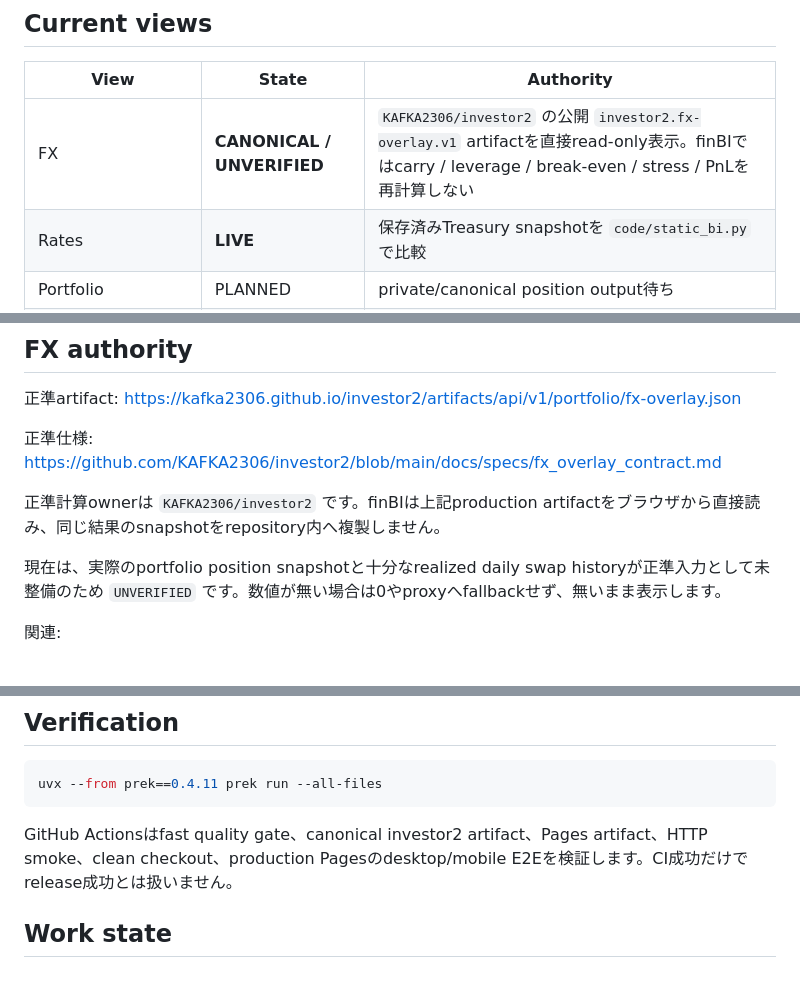
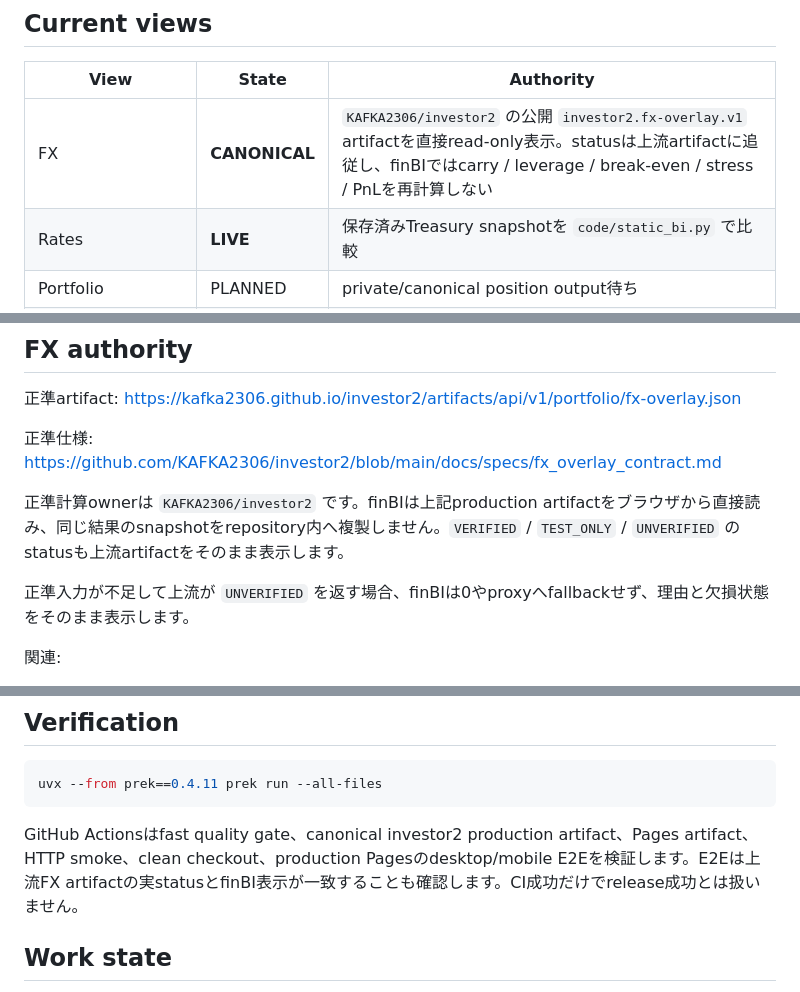
Before and after one commit to KAFKA2306/finBI, a Markdown page: README.md, 3 parts joined by grey strips. GitHub-like rendering.

Commit message:
docs: make FX status follow upstream artifact

````diff
--- a/README.md
+++ b/README.md
@@ -17,7 +17,7 @@ canonical data / analytics
 
 | View | State | Authority |
 |---|---|---|
-| FX | **CANONICAL / UNVERIFIED** | `KAFKA2306/investor2` の公開 `investor2.fx-overlay.v1` artifactを直接read-only表示。finBIではcarry / leverage / break-even / stress / PnLを再計算しない |
+| FX | **CANONICAL** | `KAFKA2306/investor2` の公開 `investor2.fx-overlay.v1` artifactを直接read-only表示。statusは上流artifactに追従し、finBIではcarry / leverage / break-even / stress / PnLを再計算しない |
 | Rates | **LIVE** | 保存済みTreasury snapshotを `code/static_bi.py` で比較 |
 | Portfolio | PLANNED | private/canonical position output待ち |
 | Frontier | PLANNED | investor2 canonical frontier output待ち |
@@ -33,9 +33,9 @@ https://kafka2306.github.io/investor2/artifacts/api/v1/portfolio/fx-overlay.json
 正準仕様:
 https://github.com/KAFKA2306/investor2/blob/main/docs/specs/fx_overlay_contract.md
 
-正準計算ownerは `KAFKA2306/investor2` です。finBIは上記production artifactをブラウザから直接読み、同じ結果のsnapshotをrepository内へ複製しません。
+正準計算ownerは `KAFKA2306/investor2` です。finBIは上記production artifactをブラウザから直接読み、同じ結果のsnapshotをrepository内へ複製しません。`VERIFIED` / `TEST_ONLY` / `UNVERIFIED` のstatusも上流artifactをそのまま表示します。
 
-現在は、実際のportfolio position snapshotと十分なrealized daily swap historyが正準入力として未整備のため `UNVERIFIED` です。数値が無い場合は0やproxyへfallbackせず、無いまま表示します。
+正準入力が不足して上流が `UNVERIFIED` を返す場合、finBIは0やproxyへfallbackせず、理由と欠損状態をそのまま表示します。
 
 関連:
 - https://github.com/KAFKA2306/investor2/issues/251
@@ -67,7 +67,7 @@ snapshotのsource、observed range、retrieved_at、availabilityが不足・矛
 uvx --from prek==0.4.11 prek run --all-files
 ```
 
-GitHub Actionsはfast quality gate、canonical investor2 artifact、Pages artifact、HTTP smoke、clean checkout、production Pagesのdesktop/mobile E2Eを検証します。CI成功だけでrelease成功とは扱いません。
+GitHub Actionsはfast quality gate、canonical investor2 production artifact、Pages artifact、HTTP smoke、clean checkout、production Pagesのdesktop/mobile E2Eを検証します。E2Eは上流FX artifactの実statusとfinBI表示が一致することも確認します。CI成功だけでrelease成功とは扱いません。
 
 ## Work state
 
````
